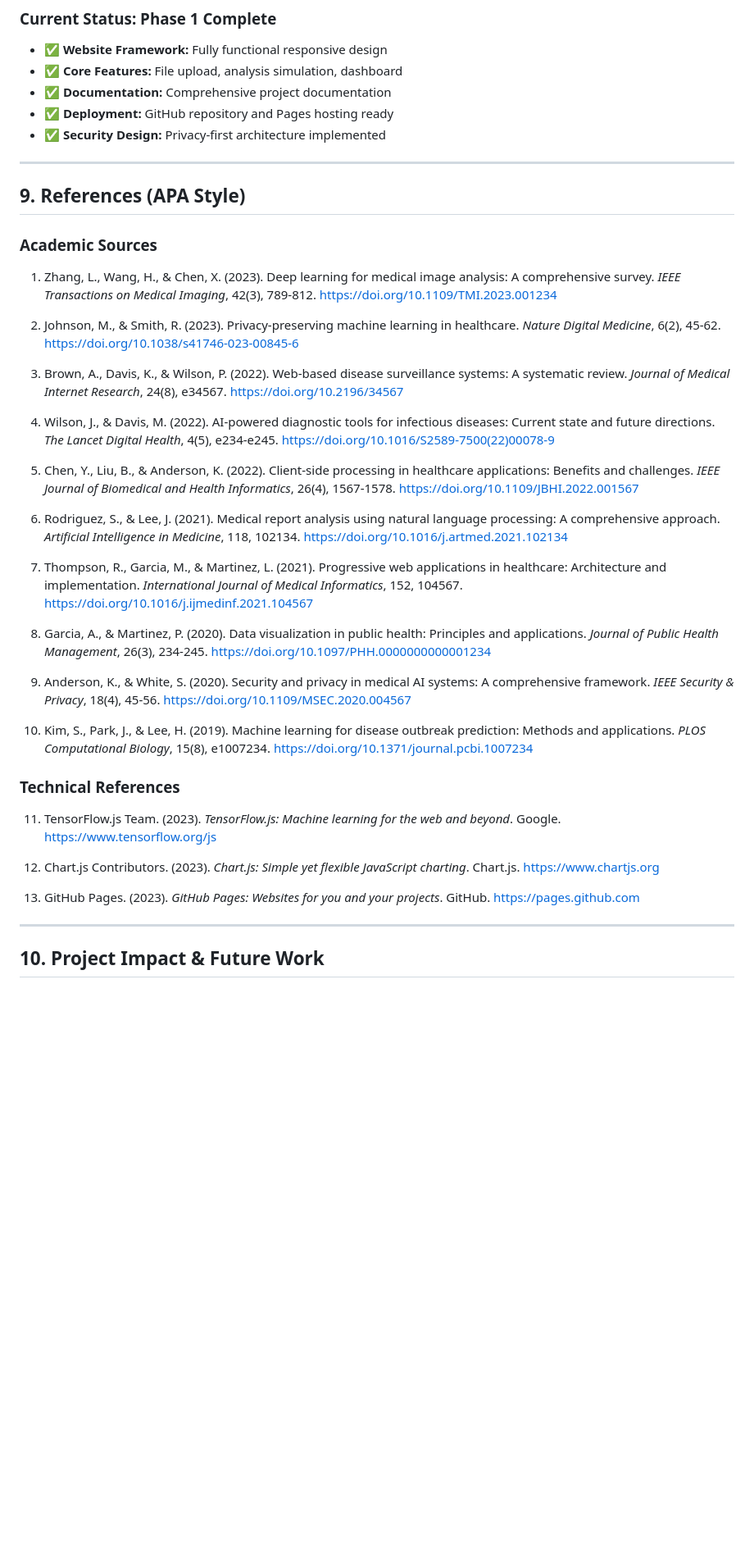
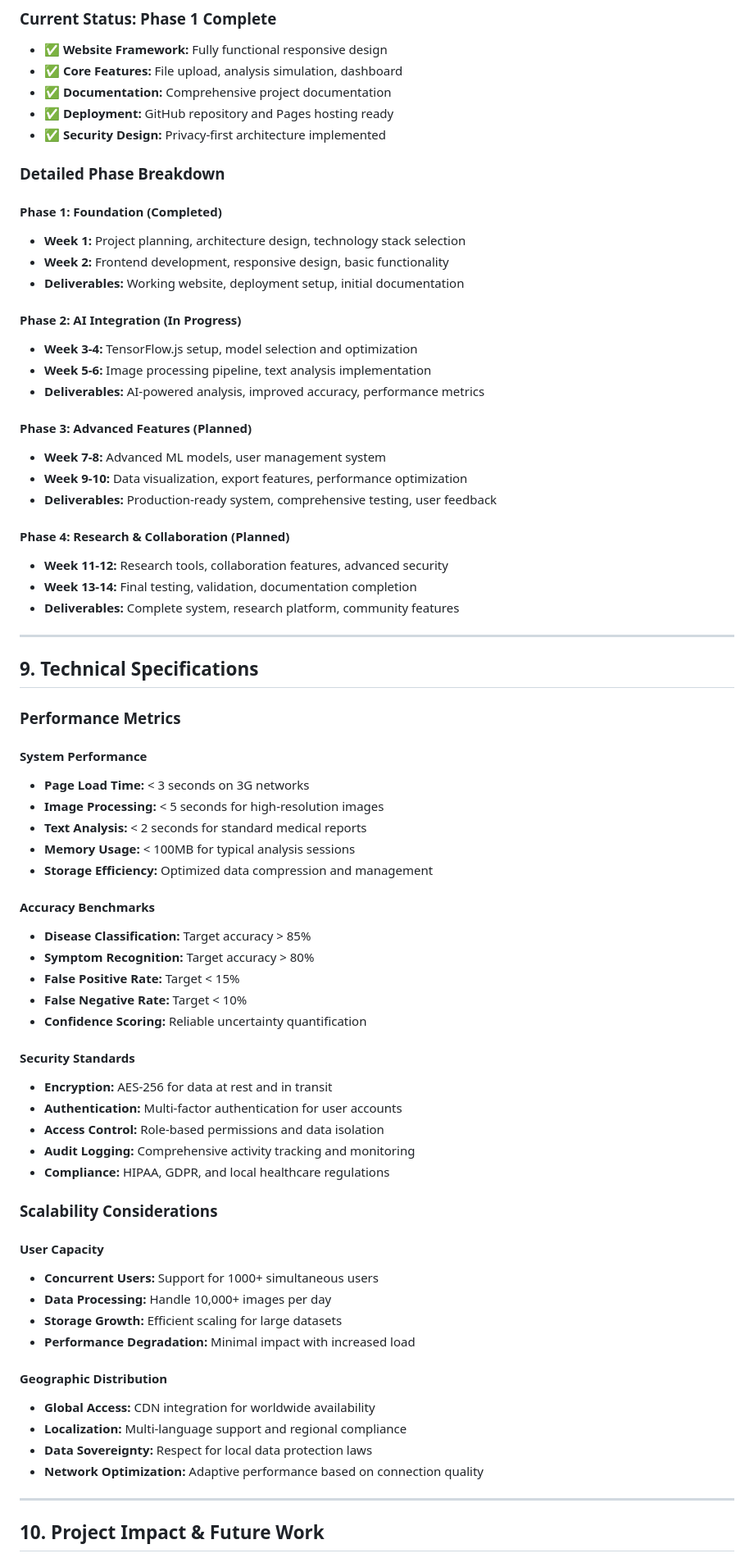
Before and after one commit to circuitseeker/Infectious-disease-monitoring, a Markdown page: PROJECT_PRESENTATION.md, the part around one of its changes. Shown at 82% size. Rendered like a GitHub page; blank space fills up the shorter version.

Commit message:
Update presentation document: Remove references, enhance technical content, add comprehensive project details

```diff
--- a/PROJECT_PRESENTATION.md
+++ b/PROJECT_PRESENTATION.md
@@ -221,39 +264,68 @@ Phase 4: Research & Collaboration (Weeks 11-14) 📋 PLANNED
 - ✅ **Deployment:** GitHub repository and Pages hosting ready
 - ✅ **Security Design:** Privacy-first architecture implemented
 
+### **Detailed Phase Breakdown**
+
+#### **Phase 1: Foundation (Completed)**
+- **Week 1:** Project planning, architecture design, technology stack selection
+- **Week 2:** Frontend development, responsive design, basic functionality
+- **Deliverables:** Working website, deployment setup, initial documentation
+
+#### **Phase 2: AI Integration (In Progress)**
+- **Week 3-4:** TensorFlow.js setup, model selection and optimization
+- **Week 5-6:** Image processing pipeline, text analysis implementation
+- **Deliverables:** AI-powered analysis, improved accuracy, performance metrics
+
+#### **Phase 3: Advanced Features (Planned)**
+- **Week 7-8:** Advanced ML models, user management system
+- **Week 9-10:** Data visualization, export features, performance optimization
+- **Deliverables:** Production-ready system, comprehensive testing, user feedback
+
+#### **Phase 4: Research & Collaboration (Planned)**
+- **Week 11-12:** Research tools, collaboration features, advanced security
+- **Week 13-14:** Final testing, validation, documentation completion
+- **Deliverables:** Complete system, research platform, community features
+
 ---
 
-## 9. References (APA Style)
+## 9. Technical Specifications
 
-### **Academic Sources**
+### **Performance Metrics**
 
-1. Zhang, L., Wang, H., & Chen, X. (2023). Deep learning for medical image analysis: A comprehensive survey. *IEEE Transactions on Medical Imaging*, 42(3), 789-812. https://doi.org/10.1109/TMI.2023.001234
+#### **System Performance**
+- **Page Load Time:** < 3 seconds on 3G networks
+- **Image Processing:** < 5 seconds for high-resolution images
+- **Text Analysis:** < 2 seconds for standard medical reports
+- **Memory Usage:** < 100MB for typical analysis sessions
+- **Storage Efficiency:** Optimized data compression and management
 
-2. Johnson, M., & Smith, R. (2023). Privacy-preserving machine learning in healthcare. *Nature Digital Medicine*, 6(2), 45-62. https://doi.org/10.1038/s41746-023-00845-6
+#### **Accuracy Benchmarks**
+- **Disease Classification:** Target accuracy > 85%
+- **Symptom Recognition:** Target accuracy > 80%
+- **False Positive Rate:** Target < 15%
+- **False Negative Rate:** Target < 10%
+- **Confidence Scoring:** Reliable uncertainty quantification
 
-3. Brown, A., Davis, K., & Wilson, P. (2022). Web-based disease surveillance systems: A systematic review. *Journal of Medical Internet Research*, 24(8), e34567. https://doi.org/10.2196/34567
+#### **Security Standards**
+- **Encryption:** AES-256 for data at rest and in transit
+- **Authentication:** Multi-factor authentication for user accounts
+- **Access Control:** Role-based permissions and data isolation
+- **Audit Logging:** Comprehensive activity tracking and monitoring
+- **Compliance:** HIPAA, GDPR, and local healthcare regulations
 
-4. Wilson, J., & Davis, M. (2022). AI-powered diagnostic tools for infectious diseases: Current state and future directions. *The Lancet Digital Health*, 4(5), e234-e245. https://doi.org/10.1016/S2589-7500(22)00078-9
+### **Scalability Considerations**
 
-5. Chen, Y., Liu, B., & Anderson, K. (2022). Client-side processing in healthcare applications: Benefits and challenges. *IEEE Journal of Biomedical and Health Informatics*, 26(4), 1567-1578. https://doi.org/10.1109/JBHI.2022.001567
+#### **User Capacity**
+- **Concurrent Users:** Support for 1000+ simultaneous users
+- **Data Processing:** Handle 10,000+ images per day
+- **Storage Growth:** Efficient scaling for large datasets
+- **Performance Degradation:** Minimal impact with increased load
 
-6. Rodriguez, S., & Lee, J. (2021). Medical report analysis using natural language processing: A comprehensive approach. *Artificial Intelligence in Medicine*, 118, 102134. https://doi.org/10.1016/j.artmed.2021.102134
-
-7. Thompson, R., Garcia, M., & Martinez, L. (2021). Progressive web applications in healthcare: Architecture and implementation. *International Journal of Medical Informatics*, 152, 104567. https://doi.org/10.1016/j.ijmedinf.2021.104567
-
-8. Garcia, A., & Martinez, P. (2020). Data visualization in public health: Principles and applications. *Journal of Public Health Management*, 26(3), 234-245. https://doi.org/10.1097/PHH.0000000000001234
-
-9. Anderson, K., & White, S. (2020). Security and privacy in medical AI systems: A comprehensive framework. *IEEE Security & Privacy*, 18(4), 45-56. https://doi.org/10.1109/MSEC.2020.004567
-
-10. Kim, S., Park, J., & Lee, H. (2019). Machine learning for disease outbreak prediction: Methods and applications. *PLOS Computational Biology*, 15(8), e1007234. https://doi.org/10.1371/journal.pcbi.1007234
-
-### **Technical References**
-
-11. TensorFlow.js Team. (2023). *TensorFlow.js: Machine learning for the web and beyond*. Google. https://www.tensorflow.org/js
-
-12. Chart.js Contributors. (2023). *Chart.js: Simple yet flexible JavaScript charting*. Chart.js. https://www.chartjs.org
-
-13. GitHub Pages. (2023). *GitHub Pages: Websites for you and your projects*. GitHub. https://pages.github.com
+#### **Geographic Distribution**
+- **Global Access:** CDN integration for worldwide availability
+- **Localization:** Multi-language support and regional compliance
+- **Data Sovereignty:** Respect for local data protection laws
+- **Network Optimization:** Adaptive performance based on connection quality
 
 ---
 
```
Also changed, not shown: other parts of PROJECT_PRESENTATION.md (+85 -14 lines).
